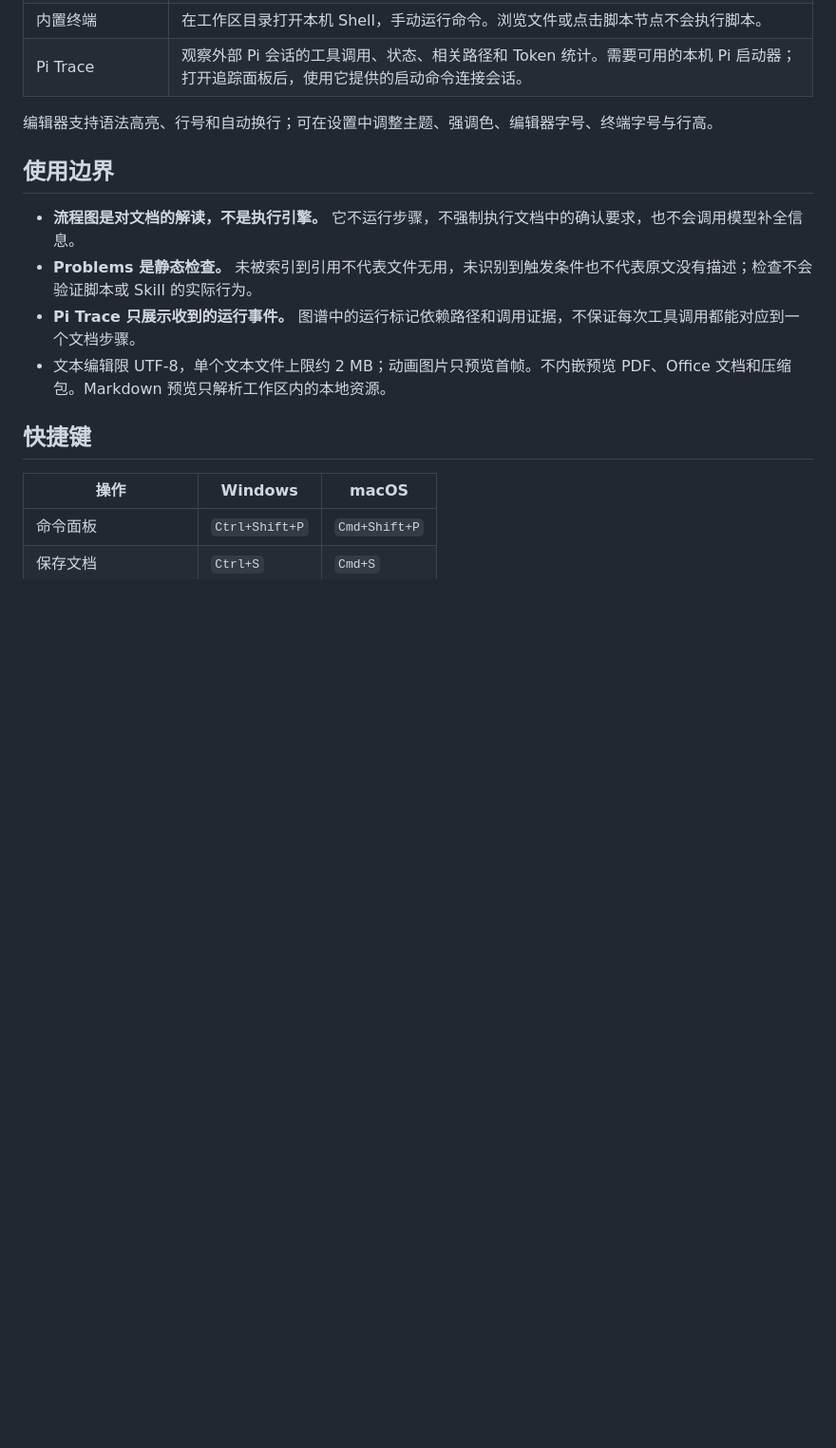
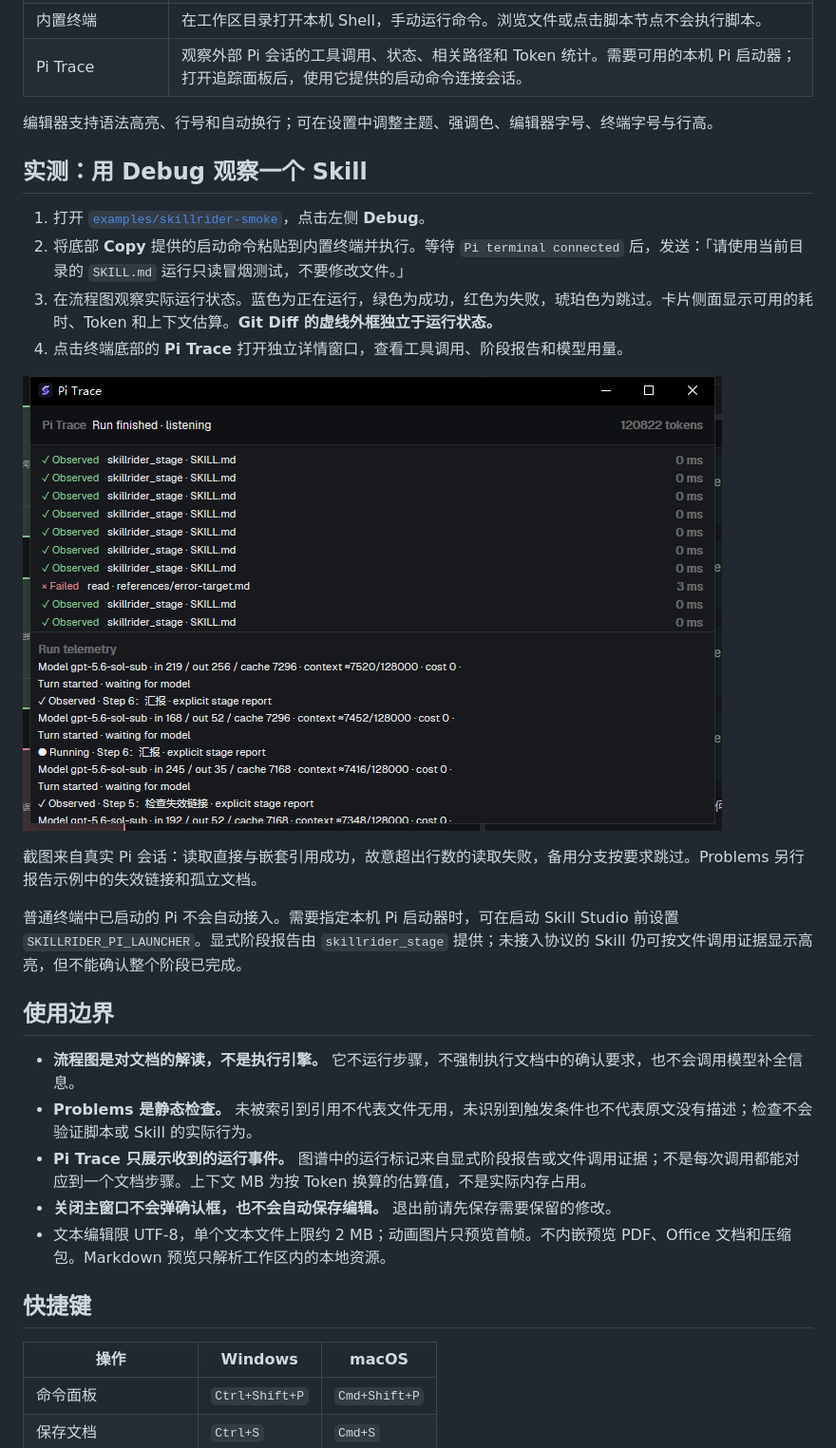
Before and after one commit to Kirkice/skill-studio, a Markdown page: README.md, the part around one of its changes. Shown at 95% size. Drawn GitHub-style; pictures changed too: docs/screenshots/pi-trace.png (added); blank space fills up the shorter version.

Commit message:
Screen Shot

```diff
--- a/README.md
+++ b/README.md
@@ -33,11 +45,25 @@ cargo run --release --locked
 
 编辑器支持语法高亮、行号和自动换行；可在设置中调整主题、强调色、编辑器字号、终端字号与行高。
 
+## 实测：用 Debug 观察一个 Skill
+
+1. 打开 [`examples/skillrider-smoke`](examples/skillrider-smoke)，点击左侧 **Debug**。
+2. 将底部 **Copy** 提供的启动命令粘贴到内置终端并执行。等待 `Pi terminal connected` 后，发送：「请使用当前目录的 `SKILL.md` 运行只读冒烟测试，不要修改文件。」
+3. 在流程图观察实际运行状态。蓝色为正在运行，绿色为成功，红色为失败，琥珀色为跳过。卡片侧面显示可用的耗时、Token 和上下文估算。**Git Diff 的虚线外框独立于运行状态。**
+4. 点击终端底部的 **Pi Trace** 打开独立详情窗口，查看工具调用、阶段报告和模型用量。
+
+![独立 Pi Trace 窗口：工具调用结果、耗时、阶段报告和模型用量](docs/screenshots/pi-trace.png)
+
+截图来自真实 Pi 会话：读取直接与嵌套引用成功，故意超出行数的读取失败，备用分支按要求跳过。Problems 另行报告示例中的失效链接和孤立文档。
+
+普通终端中已启动的 Pi 不会自动接入。需要指定本机 Pi 启动器时，可在启动 Skill Studio 前设置 `SKILLRIDER_PI_LAUNCHER`。显式阶段报告由 `skillrider_stage` 提供；未接入协议的 Skill 仍可按文件调用证据显示高亮，但不能确认整个阶段已完成。
+
 ## 使用边界
 
 - **流程图是对文档的解读，不是执行引擎。** 它不运行步骤，不强制执行文档中的确认要求，也不会调用模型补全信息。
 - **Problems 是静态检查。** 未被索引到引用不代表文件无用，未识别到触发条件也不代表原文没有描述；检查不会验证脚本或 Skill 的实际行为。
-- **Pi Trace 只展示收到的运行事件。** 图谱中的运行标记依赖路径和调用证据，不保证每次工具调用都能对应到一个文档步骤。
+- **Pi Trace 只展示收到的运行事件。** 图谱中的运行标记来自显式阶段报告或文件调用证据；不是每次调用都能对应到一个文档步骤。上下文 MB 为按 Token 换算的估算值，不是实际内存占用。
+- **关闭主窗口不会弹确认框，也不会自动保存编辑。** 退出前请先保存需要保留的修改。
 - 文本编辑限 UTF-8，单个文本文件上限约 2 MB；动画图片只预览首帧。不内嵌预览 PDF、Office 文档和压缩包。Markdown 预览只解析工作区内的本地资源。
 
 ## 快捷键
```
Also changed, not shown: other parts of README.md (+14 -2 lines), docs/screenshots/workbench.png (added).
